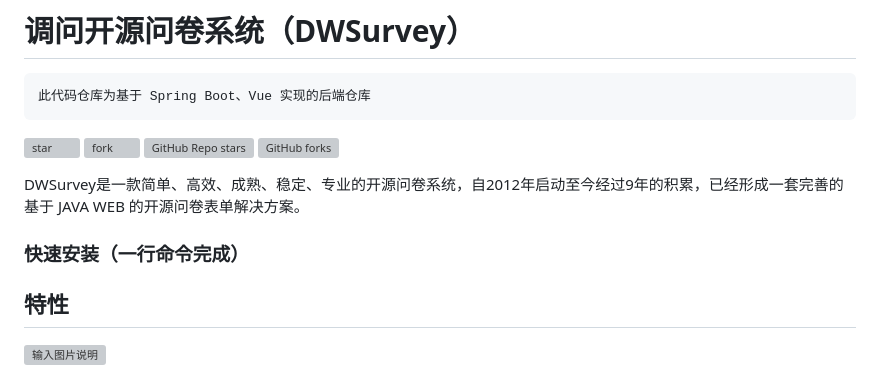
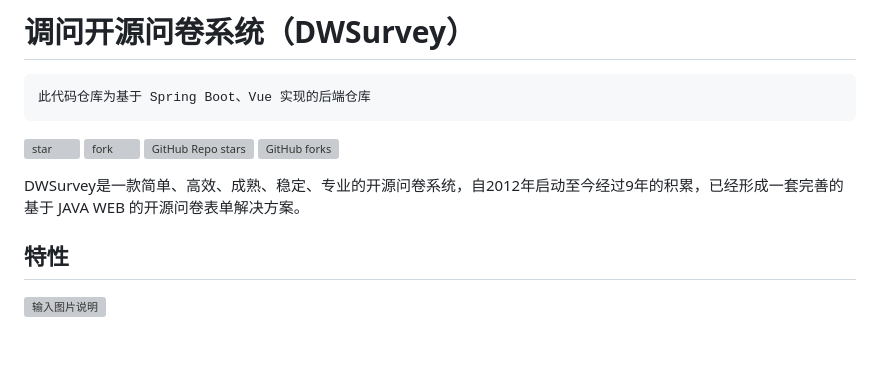
Before and after one commit to wzunjh/Questionnaire-platform, a Markdown page: README.md, the part around the change. Rendered like a GitHub page; blank space fills up the shorter version; grey boxes are pictures that could not be loaded.

Commit message:
update README.md.
Signed-off-by: 家辉酱 <wzunjh@qq.com>

```diff
--- a/README.md
+++ b/README.md
@@ -8,8 +8,6 @@
 ![GitHub forks](https://img.shields.io/github/forks/wkeyuan/DWSurvey?style=social)
 
 DWSurvey是一款简单、高效、成熟、稳定、专业的开源问卷系统，自2012年启动至今经过9年的积累，已经形成一套完善的基于 JAVA WEB 的开源问卷表单解决方案。
-
-### 快速安装（一行命令完成）
 
 ## 特性
 
```
